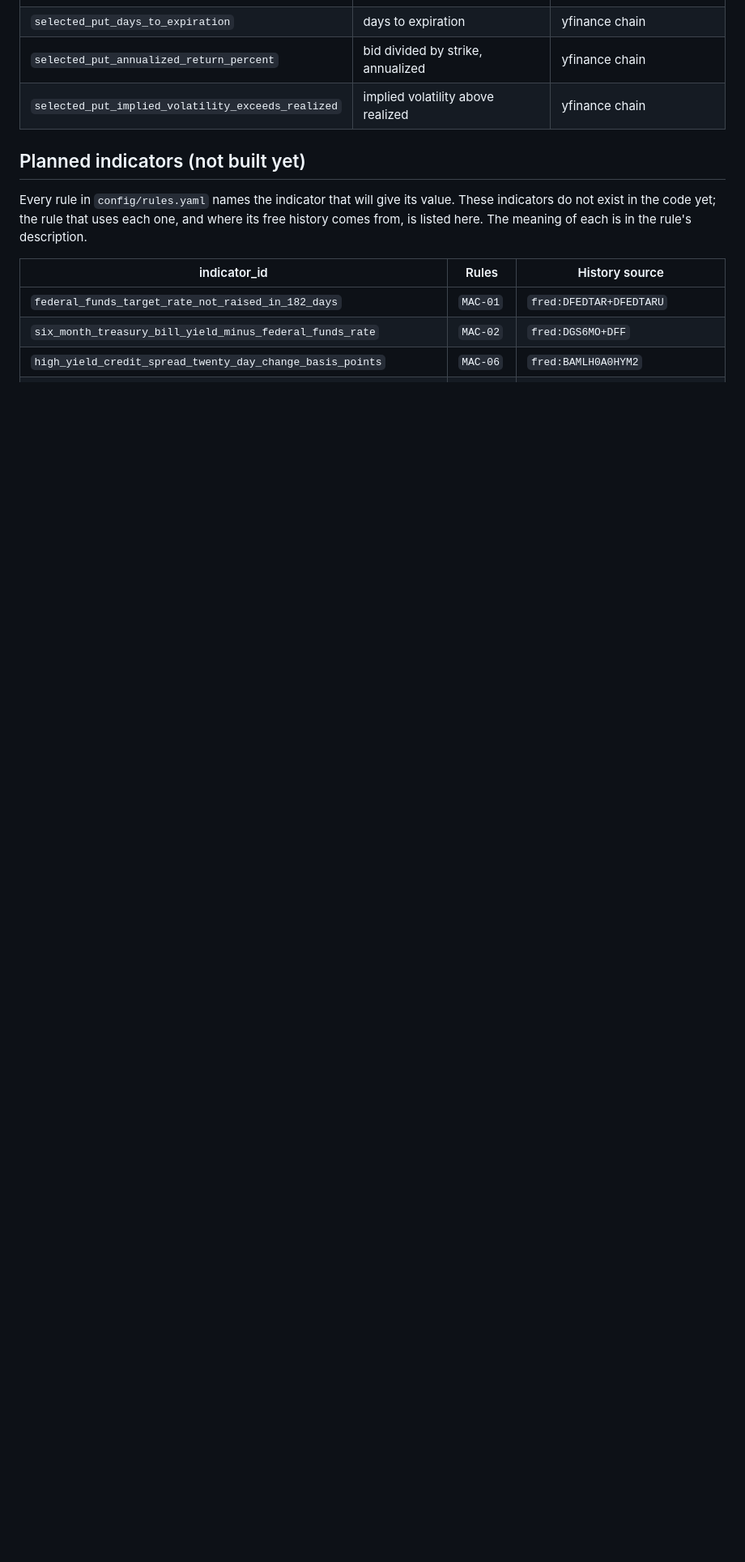
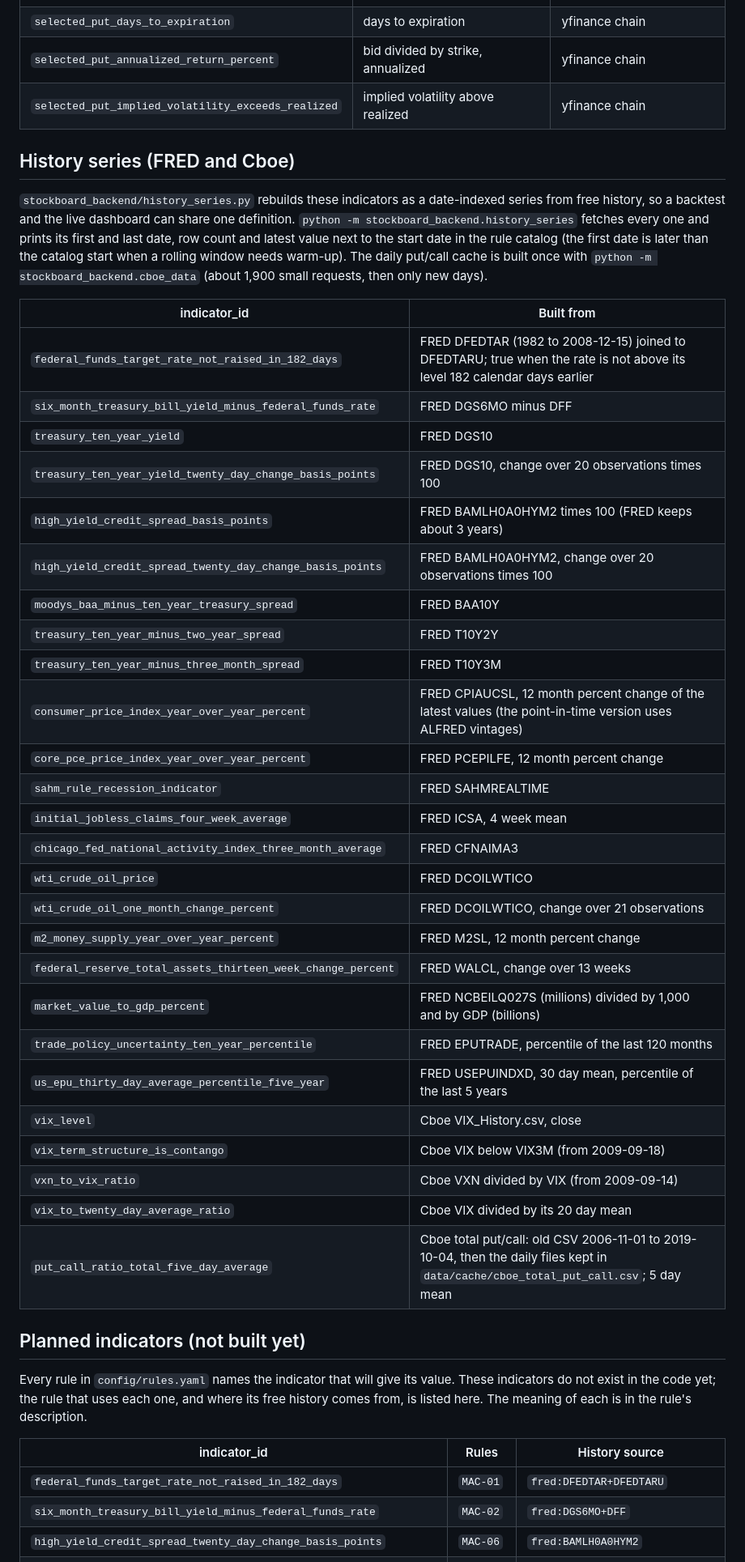
Before and after one commit to littenduck/StockBoard, a Markdown page: docs/indicator.md, the part around the change. Shown at 81% size. Drawn GitHub-style; blank space fills up the shorter version.

Commit message:
Document the FRED and Cboe history series
Co-Authored-By: Claude Sonnet 5.5 <noreply@anthropic.com>

```diff
--- a/docs/indicator.md
+++ b/docs/indicator.md
@@ -62,6 +62,39 @@ Computed for the representative put of each expiration window.
 | `selected_put_days_to_expiration` | days to expiration | yfinance chain |
 | `selected_put_annualized_return_percent` | bid divided by strike, annualized | yfinance chain |
 | `selected_put_implied_volatility_exceeds_realized` | implied volatility above realized | yfinance chain |
+
+## History series (FRED and Cboe)
+
+`stockboard_backend/history_series.py` rebuilds these indicators as a date-indexed series from free history, so a backtest and the live dashboard can share one definition. `python -m stockboard_backend.history_series` fetches every one and prints its first and last date, row count and latest value next to the start date in the rule catalog (the first date is later than the catalog start when a rolling window needs warm-up). The daily put/call cache is built once with `python -m stockboard_backend.cboe_data` (about 1,900 small requests, then only new days).
+
+| indicator_id | Built from |
+|---|---|
+| `federal_funds_target_rate_not_raised_in_182_days` | FRED DFEDTAR (1982 to 2008-12-15) joined to DFEDTARU; true when the rate is not above its level 182 calendar days earlier |
+| `six_month_treasury_bill_yield_minus_federal_funds_rate` | FRED DGS6MO minus DFF |
+| `treasury_ten_year_yield` | FRED DGS10 |
+| `treasury_ten_year_yield_twenty_day_change_basis_points` | FRED DGS10, change over 20 observations times 100 |
+| `high_yield_credit_spread_basis_points` | FRED BAMLH0A0HYM2 times 100 (FRED keeps about 3 years) |
+| `high_yield_credit_spread_twenty_day_change_basis_points` | FRED BAMLH0A0HYM2, change over 20 observations times 100 |
+| `moodys_baa_minus_ten_year_treasury_spread` | FRED BAA10Y |
+| `treasury_ten_year_minus_two_year_spread` | FRED T10Y2Y |
+| `treasury_ten_year_minus_three_month_spread` | FRED T10Y3M |
+| `consumer_price_index_year_over_year_percent` | FRED CPIAUCSL, 12 month percent change of the latest values (the point-in-time version uses ALFRED vintages) |
+| `core_pce_price_index_year_over_year_percent` | FRED PCEPILFE, 12 month percent change |
+| `sahm_rule_recession_indicator` | FRED SAHMREALTIME |
+| `initial_jobless_claims_four_week_average` | FRED ICSA, 4 week mean |
+| `chicago_fed_national_activity_index_three_month_average` | FRED CFNAIMA3 |
+| `wti_crude_oil_price` | FRED DCOILWTICO |
+| `wti_crude_oil_one_month_change_percent` | FRED DCOILWTICO, change over 21 observations |
+| `m2_money_supply_year_over_year_percent` | FRED M2SL, 12 month percent change |
+| `federal_reserve_total_assets_thirteen_week_change_percent` | FRED WALCL, change over 13 weeks |
+| `market_value_to_gdp_percent` | FRED NCBEILQ027S (millions) divided by 1,000 and by GDP (billions) |
+| `trade_policy_uncertainty_ten_year_percentile` | FRED EPUTRADE, percentile of the last 120 months |
+| `us_epu_thirty_day_average_percentile_five_year` | FRED USEPUINDXD, 30 day mean, percentile of the last 5 years |
+| `vix_level` | Cboe VIX_History.csv, close |
+| `vix_term_structure_is_contango` | Cboe VIX below VIX3M (from 2009-09-18) |
+| `vxn_to_vix_ratio` | Cboe VXN divided by VIX (from 2009-09-14) |
+| `vix_to_twenty_day_average_ratio` | Cboe VIX divided by its 20 day mean |
+| `put_call_ratio_total_five_day_average` | Cboe total put/call: old CSV 2006-11-01 to 2019-10-04, then the daily files kept in `data/cache/cboe_total_put_call.csv`; 5 day mean |
 
 ## Planned indicators (not built yet)
 
```
